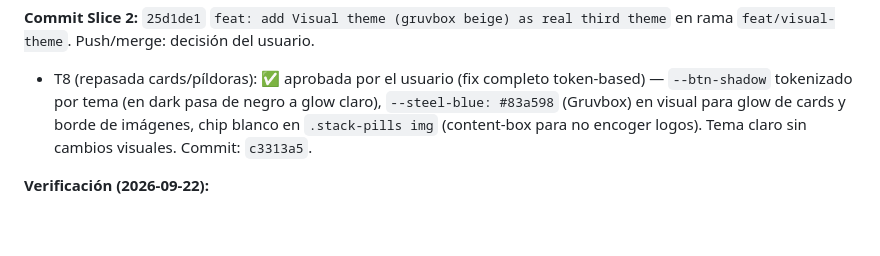
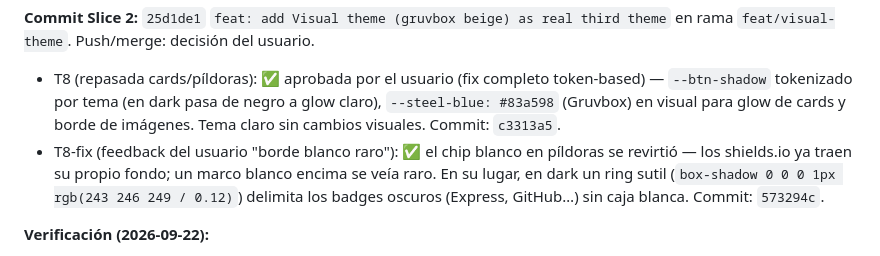
Before and after one commit to SbiDev-447/Portfolio-Vanilla, a Markdown page: odd/tasks/theme-mode.md, the part around the change. GitHub-like rendering; blank space fills up the shorter version.

Commit message:
docs: log pill chip revert after user feedback

```diff
--- a/odd/tasks/theme-mode.md
+++ b/odd/tasks/theme-mode.md
@@ -89,8 +89,12 @@ en rama `feat/visual-theme`. Push/merge: decisión del usuario.
 - T8 (repasada cards/píldoras): ✅ aprobada por el usuario (fix completo
   token-based) — `--btn-shadow` tokenizado por tema (en dark pasa de negro a
   glow claro), `--steel-blue: #83a598` (Gruvbox) en visual para glow de cards
-  y borde de imágenes, chip blanco en `.stack-pills img` (content-box para no
-  encoger logos). Tema claro sin cambios visuales. Commit: `c3313a5`.
+  y borde de imágenes. Tema claro sin cambios visuales. Commit: `c3313a5`.
+- T8-fix (feedback del usuario "borde blanco raro"): ✅ el chip blanco en
+  píldoras se revirtió — los shields.io ya traen su propio fondo; un marco
+  blanco encima se veía raro. En su lugar, en dark un ring sutil
+  (`box-shadow 0 0 0 1px rgb(243 246 249 / 0.12)`) delimita los badges oscuros
+  (Express, GitHub…) sin caja blanca. Commit: `573294c`.
 
 **Verificación (2026-09-22):**
 - `node --check js/main.js` → OK, exit 0.
```
